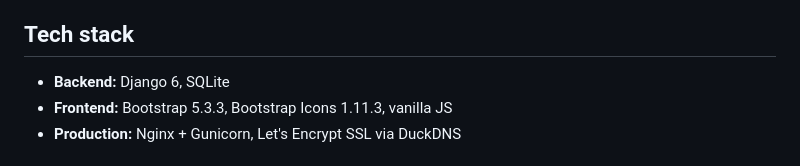
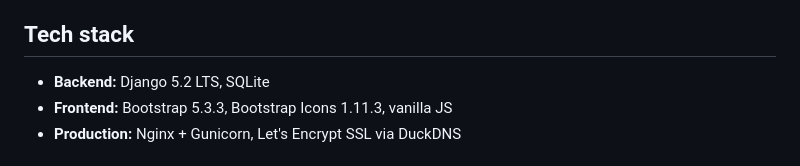
Before and after one commit to jtvandijk/uos-inventorymanager, a Markdown page: README.md, the part around the change. Drawn GitHub-style.

Commit message:
README: Django 5.2 LTS
Co-Authored-By: Claude Opus 5.5 <noreply@anthropic.com>

```diff
--- a/README.md
+++ b/README.md
@@ -22,7 +22,7 @@ Built and maintained by a solo volunteer.
 
 ## Tech stack
 
-- **Backend:** Django 6, SQLite
+- **Backend:** Django 5.2 LTS, SQLite
 - **Frontend:** Bootstrap 5.3.3, Bootstrap Icons 1.11.3, vanilla JS
 - **Production:** Nginx + Gunicorn, Let's Encrypt SSL via DuckDNS
 
```
